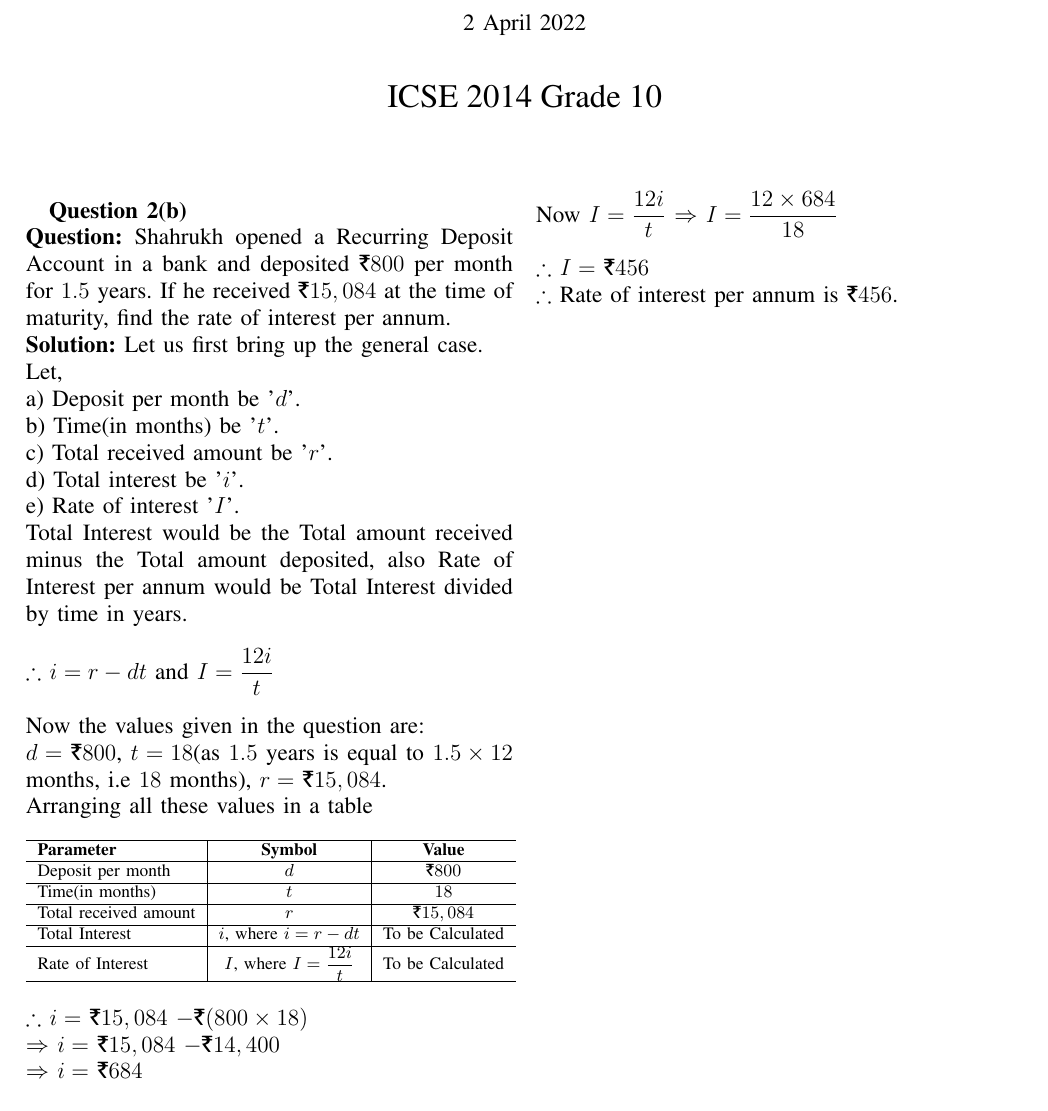
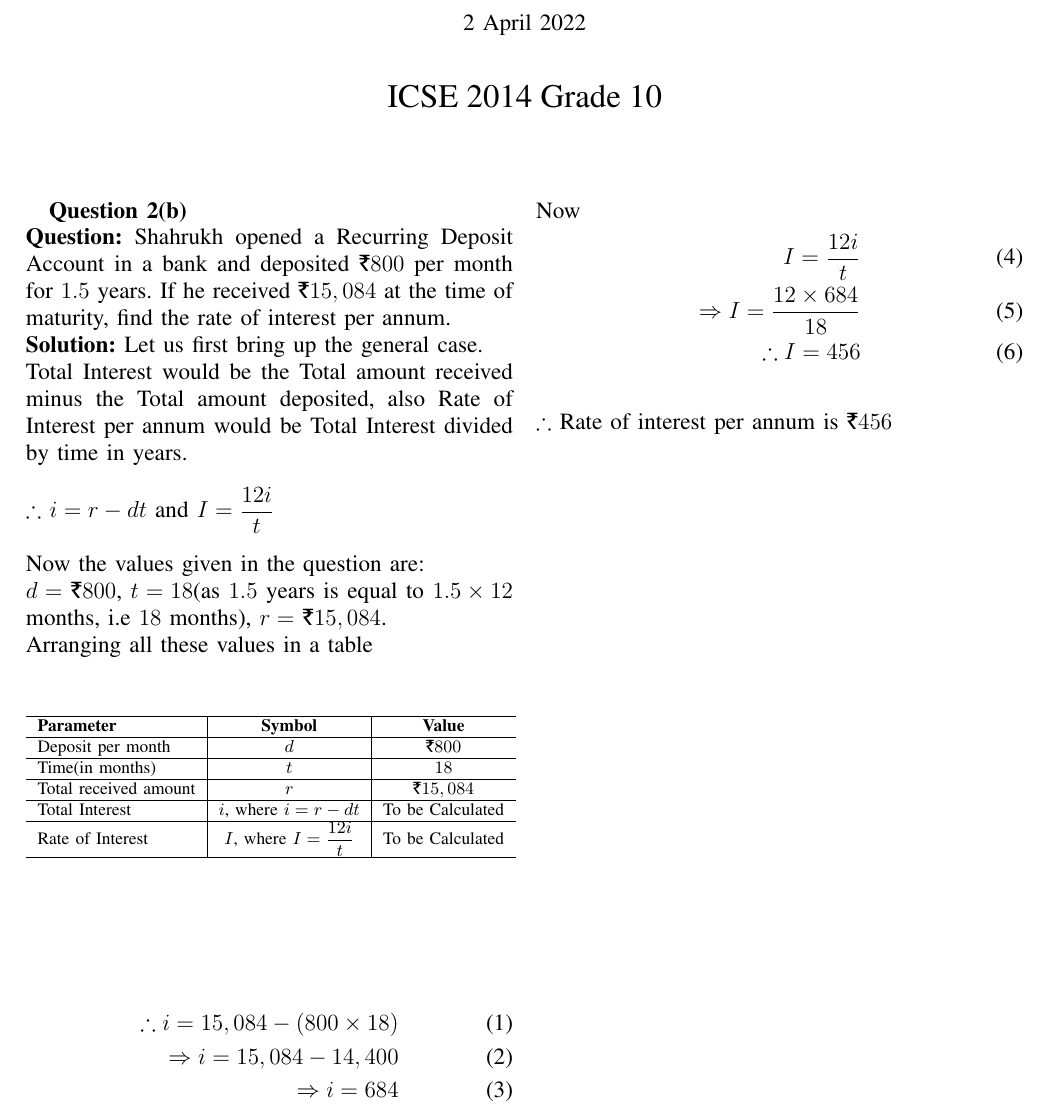
Before and after one commit to AP-51/Assignment-1, a LaTeX problem sheet (Tex documents/assignment1.tex): part of the page, cut so that both start at the same text. Compiled offline with pdfLaTeX.

Commit message:
Add files via upload

```diff
--- a/Tex documents/assignment1.tex
+++ b/Tex documents/assignment1.tex
@@ -13,18 +13,12 @@
        \textbf{Question 2(b)}\\
        \textbf{Question:} Shahrukh opened a Recurring Deposit Account in a bank and deposited \rupee$800$ per month for $1.5$ years. If he received \rupee$15,084$ at the time of maturity, find the rate of interest per annum.\\
        \textbf{Solution:} Let us first bring up the general case.\\
-       Let,\\
-       a) Deposit per month be '$d$'.\\
-       b) Time(in months) be '$t$'.\\
-       c) Total received amount be '$r$'.\\
-       d) Total interest be '$i$'.\\
-       e) Rate of interest '$I$'.\\
        Total Interest would be the Total amount received minus the Total amount deposited, also Rate of Interest per annum would be Total Interest divided by time in years.\\\\
        $\therefore$ $i=r-dt$ and $I=\dfrac{12i}{t}$\\\\
        Now the values given in the question are:\\
        $d=$ \rupee$800$, $t=18$(as $1.5$ years is equal to $1.5\times12$ months, i.e $18$ months), $r=$ \rupee$15,084$.\\
        Arranging all these values in a table
-       \begin{table}[h!]
+       \begin{table}[h]
     \label{tab:table1}
     \begin{tabular}{l|c|c}
     \hline
@@ -42,11 +36,14 @@
       \hline
     \end{tabular}
 \end{table}
-       \\$\therefore$ $i=$ \rupee$15,084$ $-$\rupee$(800\times18)$\\
-       $\Rightarrow$ $i=$ \rupee$15,084$ $-$\rupee$14,400$\\
-       $\Rightarrow$ $i=$ \rupee$684$\\\\
-       Now $I=\dfrac{12i}{t}$
-       $\Rightarrow$ $I=\dfrac{12\times684}{18}$\\\\
-       $\therefore$ $I=$ \rupee$456$\\
-       $\therefore$ Rate of interest per annum is \rupee$456$.
+       \begin{align}
+       \therefore i=15,084-(800\times18)\\
+       \Rightarrow i=15,084-14,400\\
+       \Rightarrow i=684
+       \end{align}
+       Now\begin{align} I=\dfrac{12i}{t}\\
+       \Rightarrow I=\dfrac{12\times684}{18}\\
+       \therefore I=456
+       \end{align} \\
+       $\therefore$ Rate of interest per annum is \rupee$456$\\
 \end{document}
```
